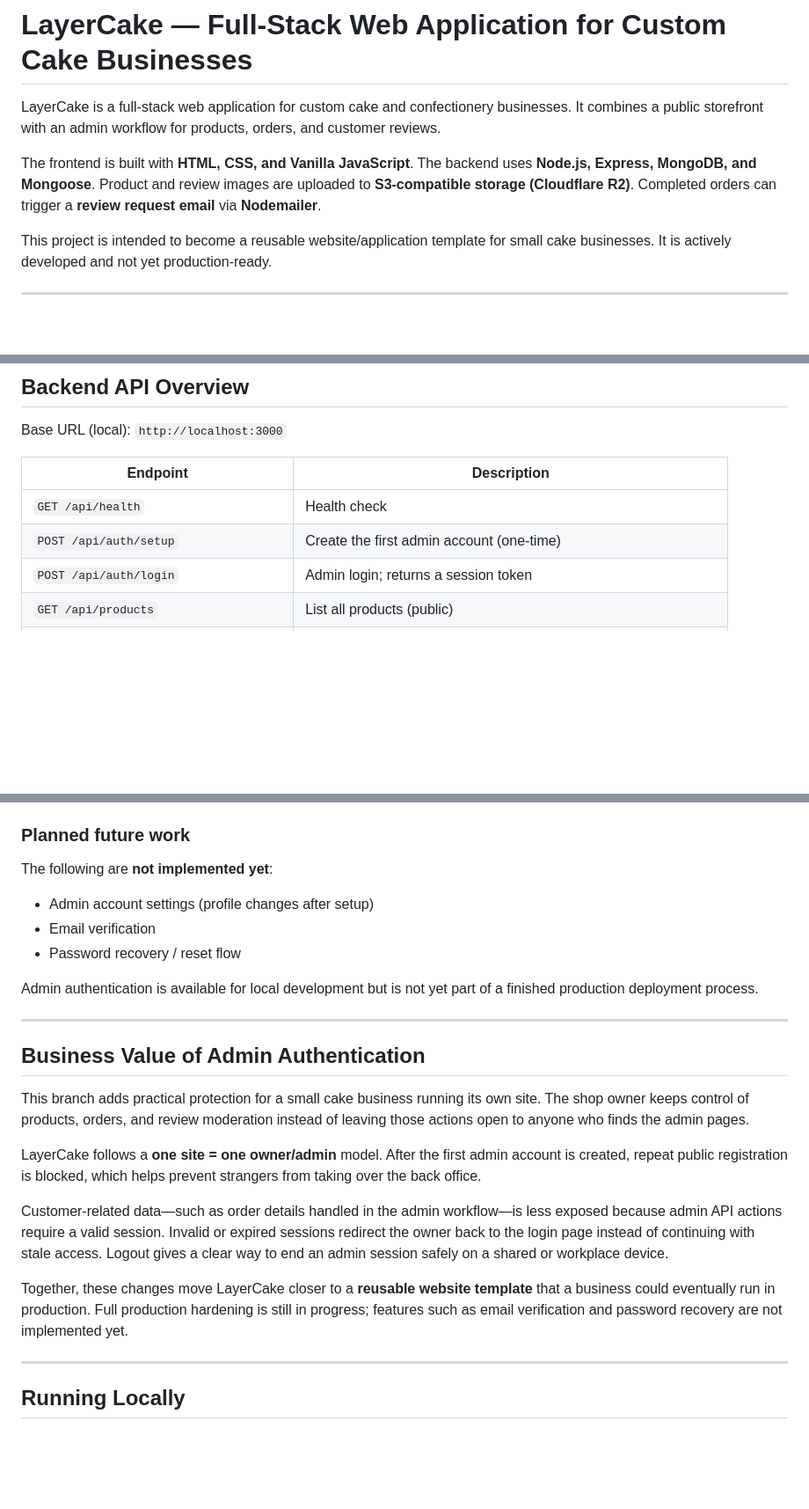
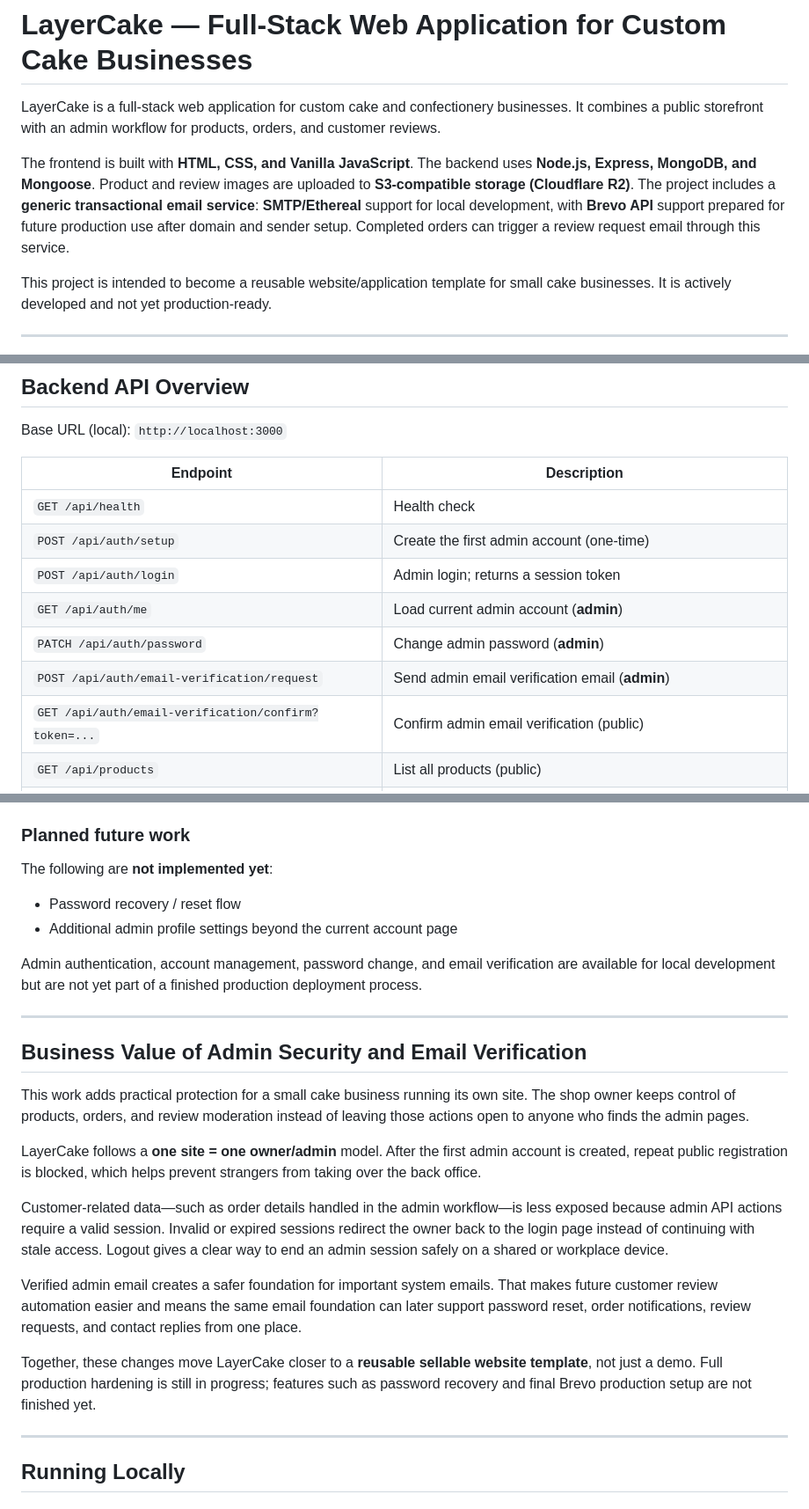
Before and after one commit to AllaBeloshapka/LayerCake, a Markdown page: README.md, 3 parts joined by grey strips. Shown at 88% size. Rendered like a GitHub page; blank space fills up the shorter version.

```diff
--- a/README.md
+++ b/README.md
@@ -2,7 +2,7 @@
 
 LayerCake is a full-stack web application for custom cake and confectionery businesses. It combines a public storefront with an admin workflow for products, orders, and customer reviews.
 
-The frontend is built with **HTML, CSS, and Vanilla JavaScript**. The backend uses **Node.js, Express, MongoDB, and Mongoose**. Product and review images are uploaded to **S3-compatible storage (Cloudflare R2)**. Completed orders can trigger a **review request email** via **Nodemailer**.
+The frontend is built with **HTML, CSS, and Vanilla JavaScript**. The backend uses **Node.js, Express, MongoDB, and Mongoose**. Product and review images are uploaded to **S3-compatible storage (Cloudflare R2)**. The project includes a **generic transactional email service**: **SMTP/Ethereal** support for local development, with **Brevo API** support prepared for future production use after domain and sender setup. Completed orders can trigger a review request email through this service.
 
 This project is intended to become a reusable website/application template for small cake businesses. It is actively developed and not yet production-ready.
 
@@ -86,6 +92,10 @@ Base URL (local): `http://localhost:3000`
 | `GET /api/health` | Health check |
 | `POST /api/auth/setup` | Create the first admin account (one-time) |
 | `POST /api/auth/login` | Admin login; returns a session token |
+| `GET /api/auth/me` | Load current admin account (**admin**) |
+| `PATCH /api/auth/password` | Change admin password (**admin**) |
+| `POST /api/auth/email-verification/request` | Send admin email verification email (**admin**) |
+| `GET /api/auth/email-verification/confirm?token=...` | Confirm admin email verification (public) |
 | `GET /api/products` | List all products (public) |
 | `POST /api/products` | Create product with required image upload or image URL (**admin**) |
 | `GET /api/products/:productCode` | Get product by product code (public) |
@@ -162,23 +197,24 @@ These do not require admin authentication:
 
 The following are **not implemented yet**:
 
-- Admin account settings (profile changes after setup)
-- Email verification
 - Password recovery / reset flow
+- Additional admin profile settings beyond the current account page
 
-Admin authentication is available for local development but is not yet part of a finished production deployment process.
+Admin authentication, account management, password change, and email verification are available for local development but are not yet part of a finished production deployment process.
 
 ---
 
-## Business Value of Admin Authentication
+## Business Value of Admin Security and Email Verification
 
-This branch adds practical protection for a small cake business running its own site. The shop owner keeps control of products, orders, and review moderation instead of leaving those actions open to anyone who finds the admin pages.
+This work adds practical protection for a small cake business running its own site. The shop owner keeps control of products, orders, and review moderation instead of leaving those actions open to anyone who finds the admin pages.
 
 LayerCake follows a **one site = one owner/admin** model. After the first admin account is created, repeat public registration is blocked, which helps prevent strangers from taking over the back office.
 
 Customer-related data—such as order details handled in the admin workflow—is less exposed because admin API actions require a valid session. Invalid or expired sessions redirect the owner back to the login page instead of continuing with stale access. Logout gives a clear way to end an admin session safely on a shared or workplace device.
 
-Together, these changes move LayerCake closer to a **reusable website template** that a business could eventually run in production. Full production hardening is still in progress; features such as email verification and password recovery are not implemented yet.
+Verified admin email creates a safer foundation for important system emails. That makes future customer review automation easier and means the same email foundation can later support password reset, order notifications, review requests, and contact replies from one place.
+
+Together, these changes move LayerCake closer to a **reusable sellable website template**, not just a demo. Full production hardening is still in progress; features such as password recovery and final Brevo production setup are not finished yet.
 
 ---
 
```
Also changed, not shown: other parts of README.md (+47 -6 lines).
